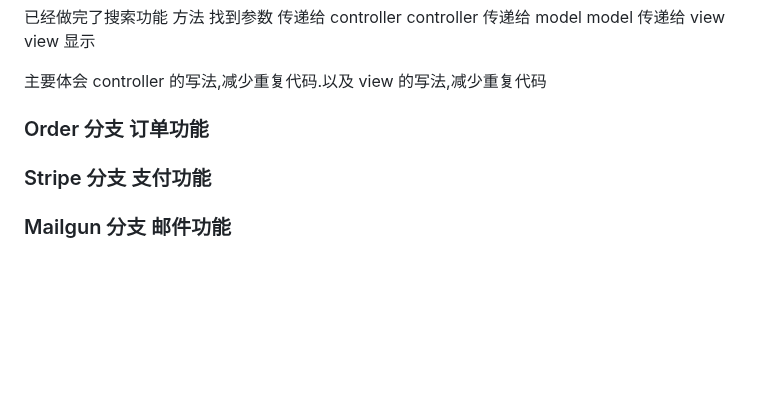
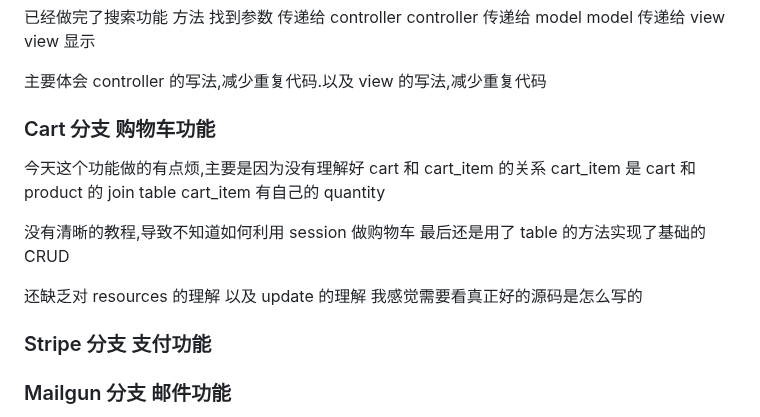
Before and after one commit to yifanlicode/rails-bookworm, a Markdown page: README.md, the part around the change. GitHub-like rendering; blank space fills up the shorter version.

Commit message:
Update Notes

```diff
--- a/README.md
+++ b/README.md
@@ -158,7 +158,18 @@ view 显示
 
 主要体会 controller 的写法,减少重复代码.以及 view 的写法,减少重复代码
 
-### Order 分支 订单功能
+### Cart 分支 购物车功能
+
+今天这个功能做的有点烦,主要是因为没有理解好 cart 和 cart_item 的关系
+cart_item 是 cart 和 product 的 join table
+cart_item 有自己的 quantity
+
+没有清晰的教程,导致不知道如何利用 session 做购物车
+最后还是用了 table 的方法实现了基础的 CRUD
+
+还缺乏对 resources 的理解
+以及 update 的理解
+我感觉需要看真正好的源码是怎么写的
 
 ### Stripe 分支 支付功能
 
```
